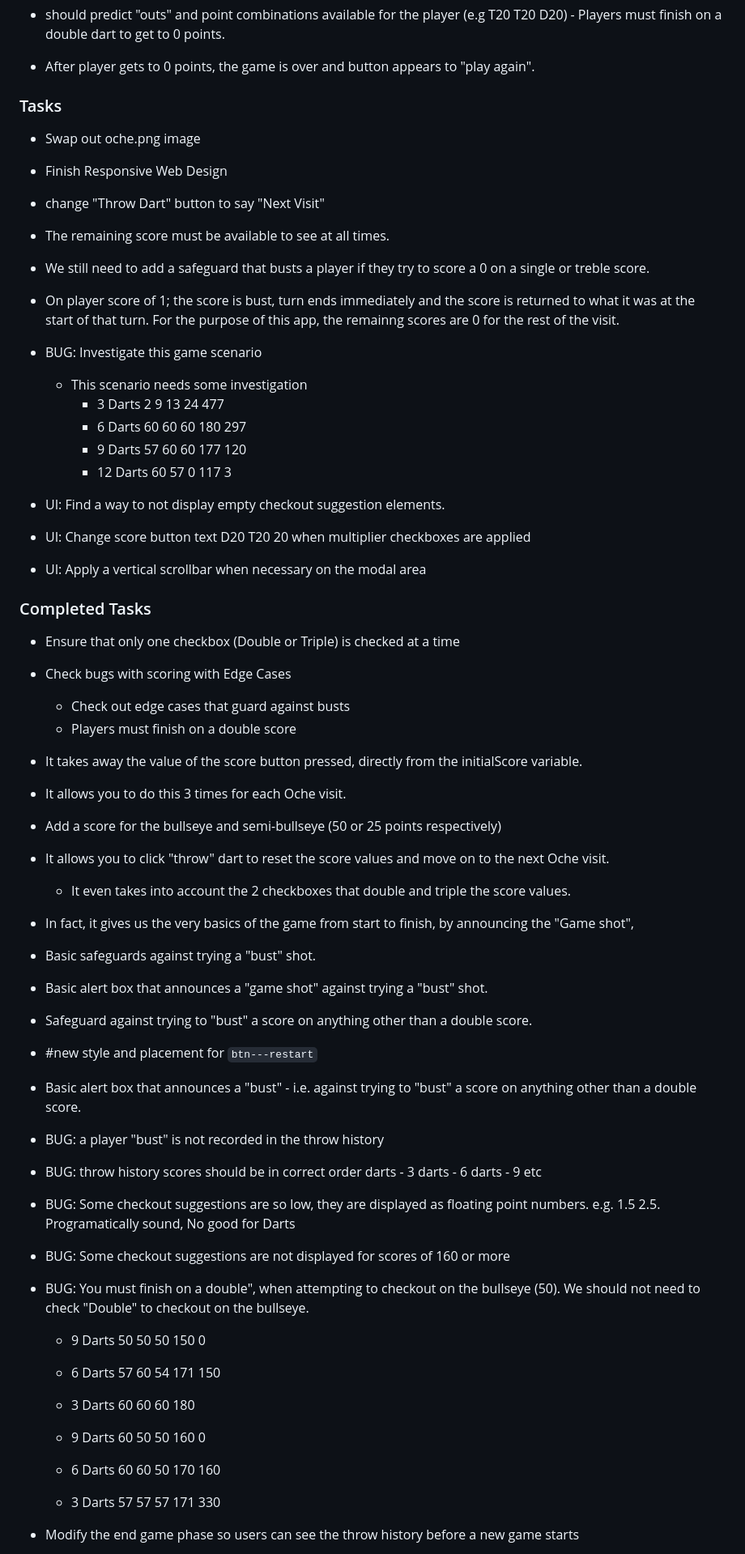
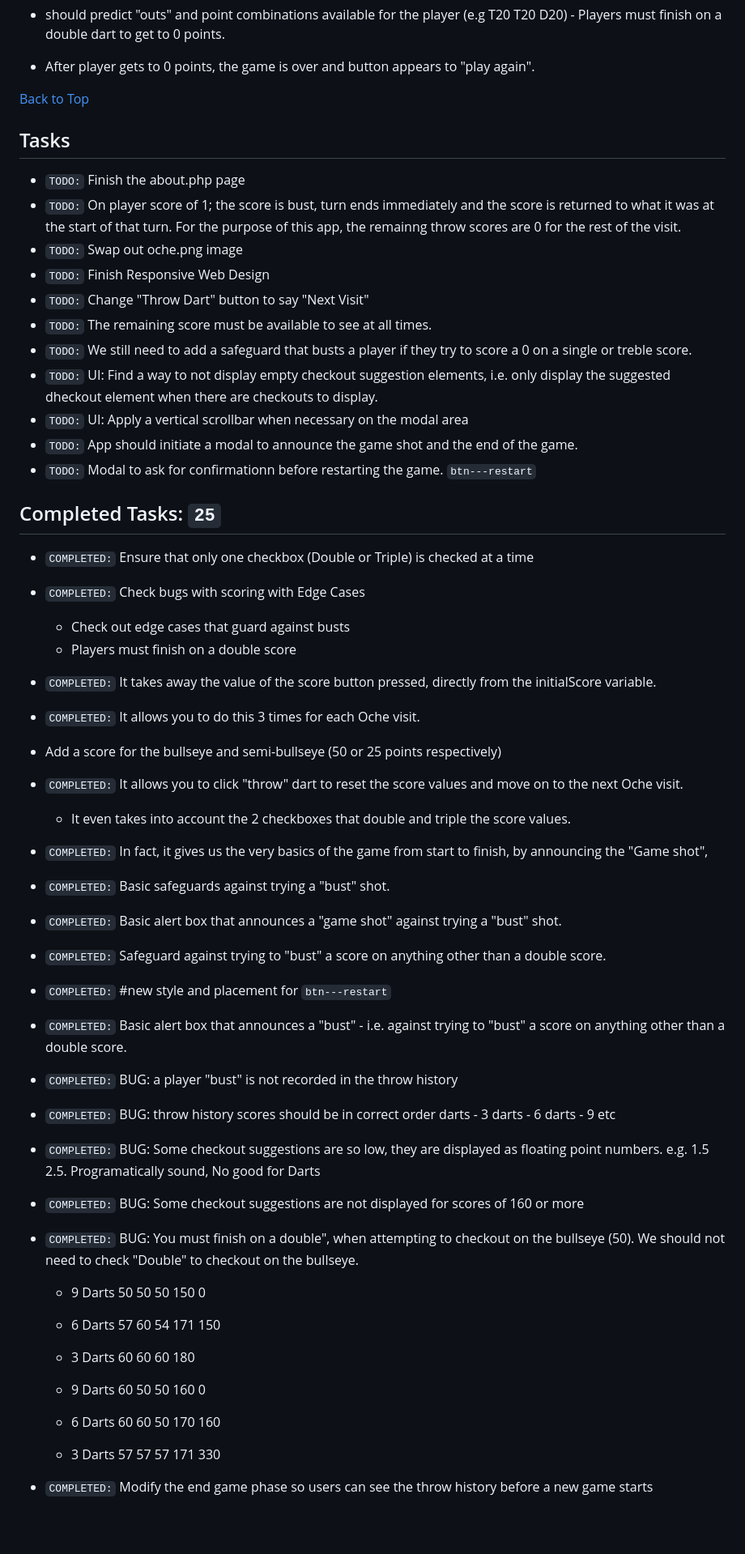
Before and after one commit to jg-digital-media/jgdm_darts_scorer, a Markdown page: readme.md, the part around the change printed below. Shown: that part at 81% size. Drawn GitHub-style; blank space fills up the shorter version.

Commit message:
update task list

```diff
--- a/readme.md
+++ b/readme.md
@@ -21,50 +23,45 @@ Link: https://projects.jonniegrieve.co.uk/darts_scorer_app
 
 + After player gets to 0 points, the game is over and button appears to "play again".
 
-### Tasks
+[Back to Top](#top)
 
-+ Swap out oche.png image
-+ Finish Responsive Web Design
-+ change "Throw Dart" button to say "Next Visit"
-+ The remaining score must be available to see at all times.
-+ We still need to add a safeguard that busts a player if they try to score a 0 on a single or treble score.
-+ On player score of 1; the score is bust, turn ends immediately and the score is returned to what it was at the start of that turn. For the purpose of this app, the remainng scores are 0 for the rest of the visit.
-+ BUG: Investigate this game scenario
-    + This scenario needs some investigation
-        + 3 Darts	2 9 13	24	477
-        + 6 Darts	60 60 60	180	297
-        + 9 Darts	57 60 60	177	120
-        + 12 Darts	60 57 0	117	3
+## Tasks
 
-+ UI: Find a way to not display empty checkout suggestion elements.
-+ UI: Change score button text D20 T20 20 when multiplier checkboxes are applied
-+ UI: Apply a vertical scrollbar when necessary on the modal area
++ `TODO:` Finish the about.php page
++ `TODO:` On player score of 1; the score is bust, turn ends immediately and the score is returned to what it was at the start of that turn. For the purpose of this app, the remainng throw scores are 0 for the rest of the visit.
++ `TODO:` Swap out oche.png image
++ `TODO:` Finish Responsive Web Design
++ `TODO:` Change "Throw Dart" button to say "Next Visit"
++ `TODO:` The remaining score must be available to see at all times.
++ `TODO:` We still need to add a safeguard that busts a player if they try to score a 0 on a single or treble score.
++ `TODO:` UI: Find a way to not display empty checkout suggestion elements, i.e. only display the suggested dheckout element when there are checkouts to display.
++ `TODO:` UI: Apply a vertical scrollbar when necessary on the modal area
++ `TODO:` App should initiate a modal to announce the game shot and the end of the game.
++ `TODO:` Modal to ask for confirmationn before restarting the game. `btn---restart`
 
+## Completed Tasks: `25`
 
-
-### Completed Tasks
-
-+ Ensure that only one checkbox (Double or Triple) is checked at a time
-+ Check bugs with scoring with Edge Cases
++ `COMPLETED:` Ensure that only one checkbox (Double or Triple) is checked at a time
++ `COMPLETED:` Check bugs with scoring with Edge Cases
     + Check out edge cases that guard against busts
     + Players must finish on a double score
-+ It takes away the value of the score button pressed, directly from the initialScore variable.
-+ It allows you to do this 3 times for each Oche visit.
++ `COMPLETED:` It takes away the value of the score button pressed, directly from the initialScore variable.
++ `COMPLETED:` It allows you to do this 3 times for each Oche visit.
 + Add a score for the bullseye and semi-bullseye (50 or 25 points respectively)
-+ It allows you to click "throw" dart to reset the score values and move on to the next Oche visit.
++ `COMPLETED:` It allows you to click "throw" dart to reset the score values and move on to the next Oche visit.
     + It even takes into account the 2 checkboxes that double and triple the score values.
-+ In fact, it gives us the very basics of the game from start to finish, by announcing the "Game shot",
-+ Basic safeguards against trying a "bust" shot.
-+ Basic alert box that announces a "game shot" against trying a "bust" shot.
-+ Safeguard against trying to "bust" a score on anything other than a double score.
-+ #new style and placement for `btn---restart`
-+ Basic alert box that announces a "bust" - i.e. against trying to "bust" a score on anything other than a double score.
++ `COMPLETED:` In fact, it gives us the very basics of the game from start to finish, by announcing the "Game shot",
++ `COMPLETED:` Basic safeguards against trying a "bust" shot.
++ `COMPLETED:` Basic alert box that announces a "game shot" against trying a "bust" shot.
++ `COMPLETED:` Safeguard against trying to "bust" a score on anything other than a double score.
++ `COMPLETED:` #new style and placement for `btn---restart`
++ `COMPLETED:` Basic alert box that announces a "bust" - i.e. against trying to "bust" a score on anything other than a double score.
 
-+ BUG: a player "bust" is not recorded in the throw history
-+ BUG: throw history scores should be in correct order darts - 3 darts - 6 darts - 9 etc
-+ BUG: Some checkout suggestions are so low, they are displayed as floating point numbers. e.g. 1.5  2.5. Programatically sound,  No good for Darts
-+ BUG: Some checkout suggestions are not displayed for scores of 160 or more
-+ BUG: You must finish on a double", when attempting to checkout on the bullseye (50). We should not need to check "Double" to checkout on the bullseye.
++ `COMPLETED:` BUG: a player "bust" is not recorded in the throw history
++ `COMPLETED:` BUG: throw history scores should be in correct order darts - 3 darts - 6 darts - 9 etc
++ `COMPLETED:` BUG: Some checkout suggestions are so low, they are displayed as floating point numbers. e.g. 1.5  2.5. Programatically sound,  No good for Darts
++ `COMPLETED:` BUG: Some checkout suggestions are not displayed for scores of 160 or more
++ `COMPLETED:` BUG: You must finish on a double", when attempting to checkout on the bullseye (50). We should not need to check "Double" to checkout on the bullseye.
 
   + 9 Darts 50 50 50	150	0
   + 6 Darts	57 60 54	171	150
@@ -74,5 +71,5 @@ Link: https://projects.jonniegrieve.co.uk/darts_scorer_app
   + 6 Darts	60 60 50	170	160
   + 3 Darts	57 57 57	171 330
 
-+ Modify the end game phase so users can see the throw history before a new game starts
++ `COMPLETED:` Modify the end game phase so users can see the throw history before a new game starts
 
```
Also changed, not shown: other parts of readme.md (+23 -10 lines).
